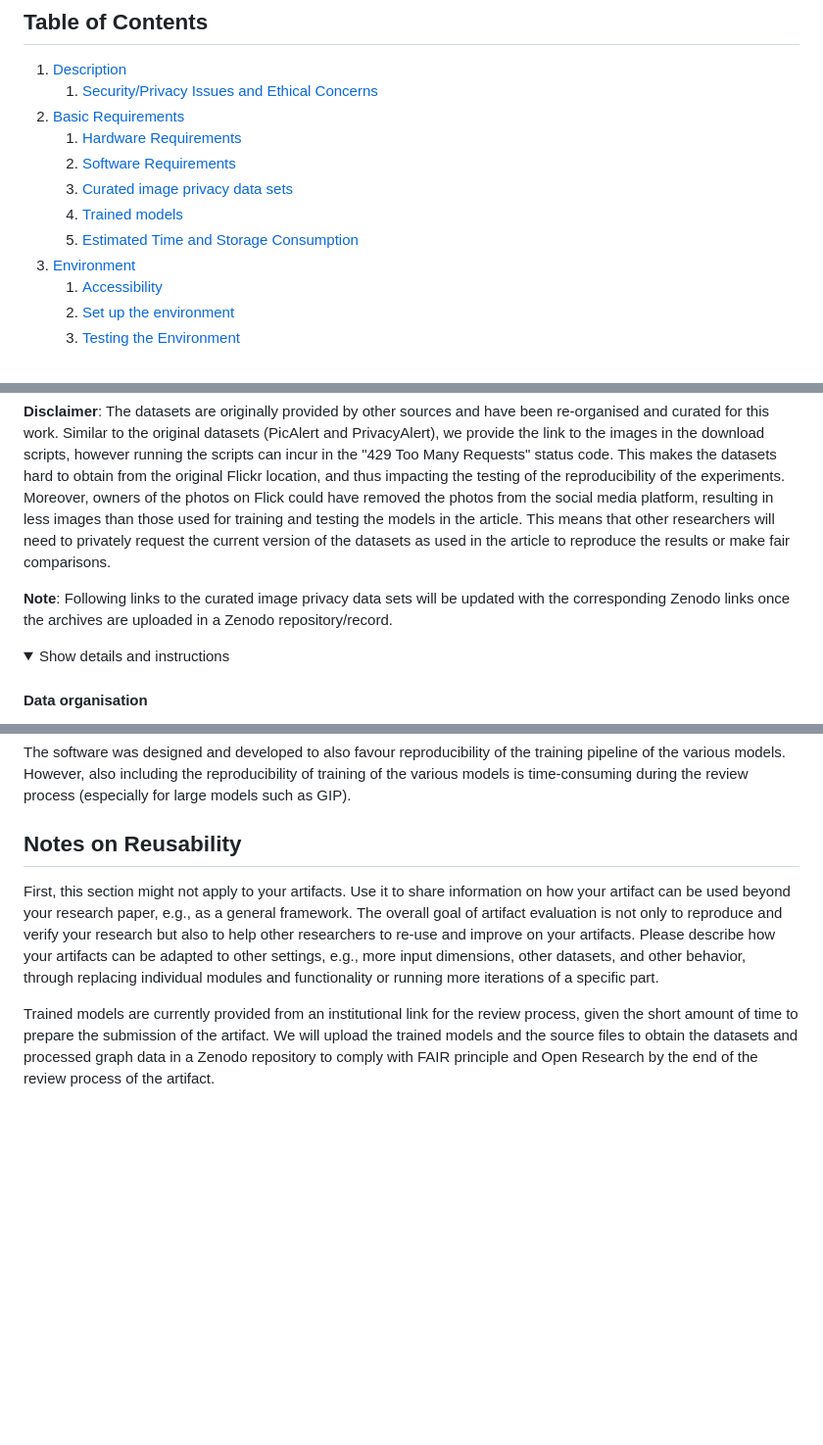
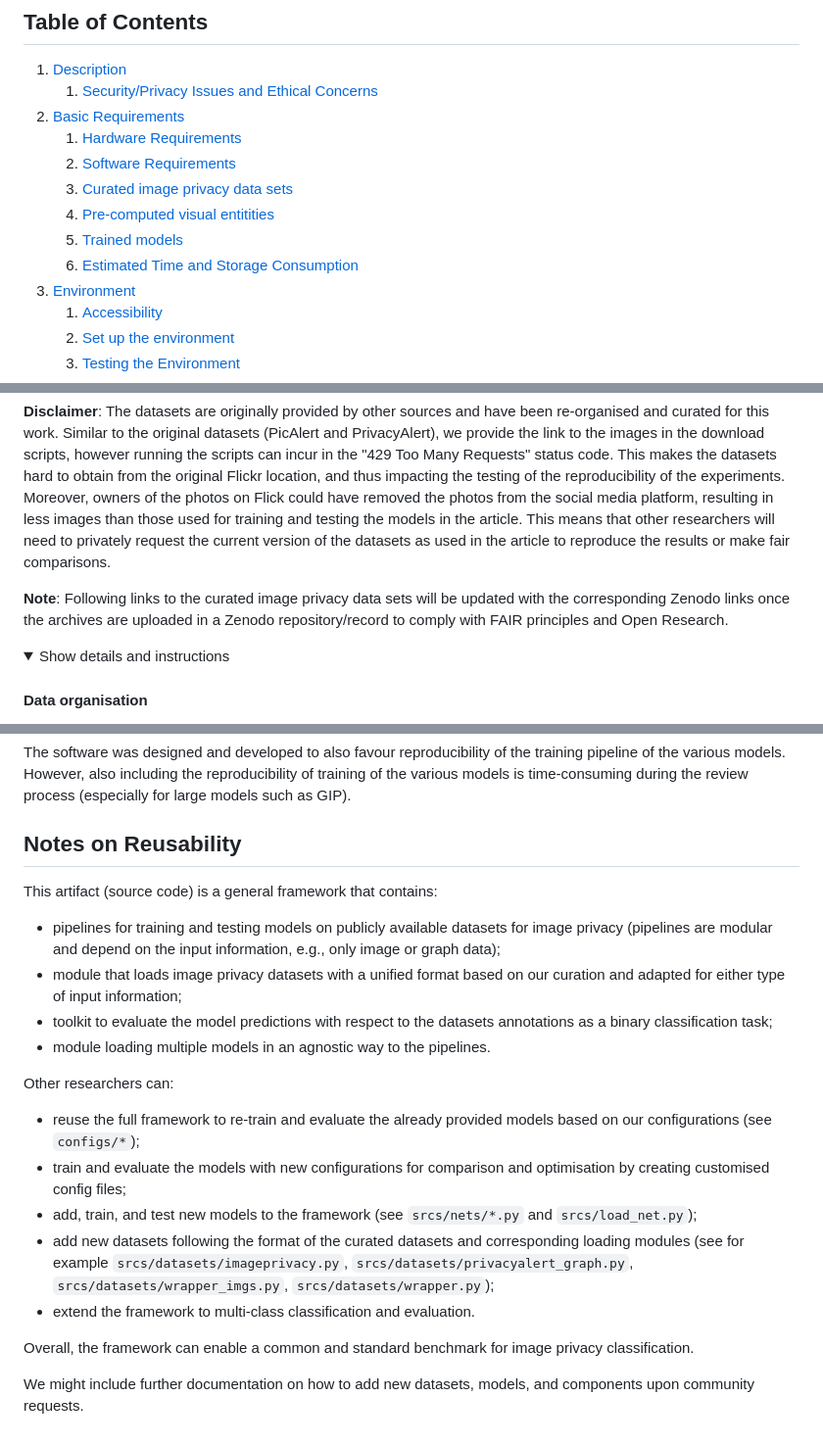
Before and after one commit to graphnex/privacy-from-visual-entities, a Markdown page: ARTIFACT-EVALUATION.md, 3 parts joined by grey strips. Shown at 98% size. Rendered like a GitHub page; folded sections open; blank space fills up the shorter version.

Commit message:
Updated notes on reusability for artifact evaluation

```diff
--- a/ARTIFACT-EVALUATION.md
+++ b/ARTIFACT-EVALUATION.md
@@ -14,8 +14,9 @@ Requested Badge: **Functional and Available**
     1. [Hardware Requirements](#hardware-requirements)
     2. [Software Requirements](#software-requirements)
     3. [Curated image privacy data sets](#datasets)
-    4. [Trained models](#trained-models)
-    5. [Estimated Time and Storage Consumption](#time-storage)
+    4. [Pre-computed visual entitities](#data-visual-entities)
+    5. [Trained models](#trained-models)
+    6. [Estimated Time and Storage Consumption](#time-storage)
 3. [Environment](#environment)
     1. [Accessibility](#accessibility)
     2. [Set up the environment](#set-up-environment)
@@ -91,7 +92,7 @@ For PicAlert and PrivacyAlert, only urls to the original locations in Flickr are
 
 **Disclaimer**: The datasets are originally provided by other sources and have been re-organised and curated for this work. Similar to the original datasets (PicAlert and PrivacyAlert), we provide the link to the images in the download scripts, however running the scripts can incur in the "429 Too Many Requests" status code. This makes the datasets hard to obtain from the original Flickr location, and thus impacting the testing of the reproducibility of the experiments. Moreover, owners of the photos on Flick could have removed the photos from the social media platform, resulting in less images than those used for training and testing the models in the article. This means that other researchers will need to privately request the current version of the datasets as used in the article to reproduce the results or make fair comparisons.
 
-**Note**: Following links to the curated image privacy data sets will be updated with the corresponding Zenodo links once the archives are uploaded in a Zenodo repository/record.
+**Note**: Following links to the curated image privacy data sets will be updated with the corresponding Zenodo links once the archives are uploaded in a Zenodo repository/record to comply with FAIR principles and Open Research.
 
 <details>
 <summary> Show details and instructions </summary>
@@ -535,10 +536,20 @@ The datasets are originally provided by other sources and have been re-organised
 The software was designed and developed to also favour reproducibility of the training pipeline of the various models. However, also including the reproducibility of training of the various models is time-consuming during the review process (especially for large models such as GIP).
 
 ## Notes on Reusability <a name="reusability"></a>
-First, this section might not apply to your artifacts.
-Use it to share information on how your artifact can be used beyond your research paper, e.g., as a general framework.
-The overall goal of artifact evaluation is not only to reproduce and verify your research but also to help other researchers to re-use and improve on your artifacts.
-Please describe how your artifacts can be adapted to other settings, e.g., more input dimensions, other datasets, and other behavior, through replacing individual modules and functionality or running more iterations of a specific part.
 
+This artifact (source code) is a general framework that contains:
+* pipelines for training and testing models on publicly available datasets for image privacy (pipelines are modular and depend on the input information, e.g., only image or graph data);
+* module that loads image privacy datasets with a unified format based on our curation and adapted for either type of input information;
+* toolkit to evaluate the model predictions with respect to the datasets annotations as a binary classification task;
+* module loading multiple models in an agnostic way to the pipelines.
 
-Trained models are currently provided from an institutional link for the review process, given the short amount of time to prepare the submission of the artifact. We will upload the trained models and the source files to obtain the datasets and processed graph data in a Zenodo repository to comply with FAIR principle and Open Research by the end of the review process of the artifact.
+Other researchers can:
+* reuse the full framework to re-train and evaluate the already provided models based on our configurations (see ``configs/*``);
+* train and evaluate the models with new configurations for comparison and optimisation by creating customised config files;
+* add, train, and test new models to the framework (see ``srcs/nets/*.py`` and ``srcs/load_net.py``);
+* add new datasets following the format of the curated datasets and corresponding loading modules (see for example ``srcs/datasets/imageprivacy.py``, ``srcs/datasets/privacyalert_graph.py``, ``srcs/datasets/wrapper_imgs.py``, ``srcs/datasets/wrapper.py``);
+* extend the framework to multi-class classification and evaluation.
+
+Overall, the framework can enable a common and standard benchmark for image privacy classification.
+
+We might include further documentation on how to add new datasets, models, and components upon community requests.
```
Also changed, not shown: other parts of ARTIFACT-EVALUATION.md (+1 -1 lines).
